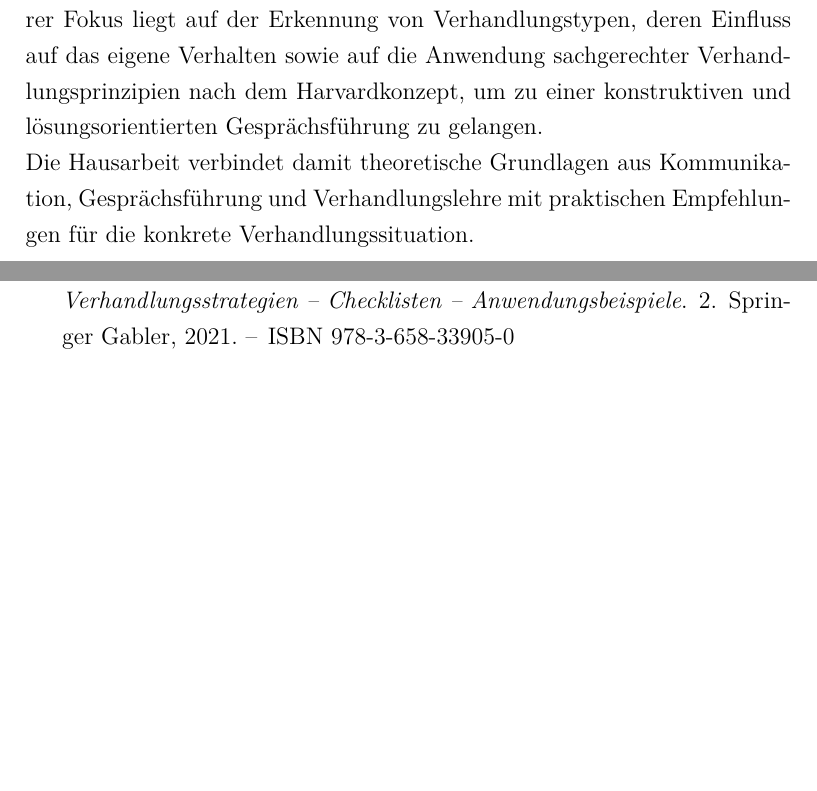
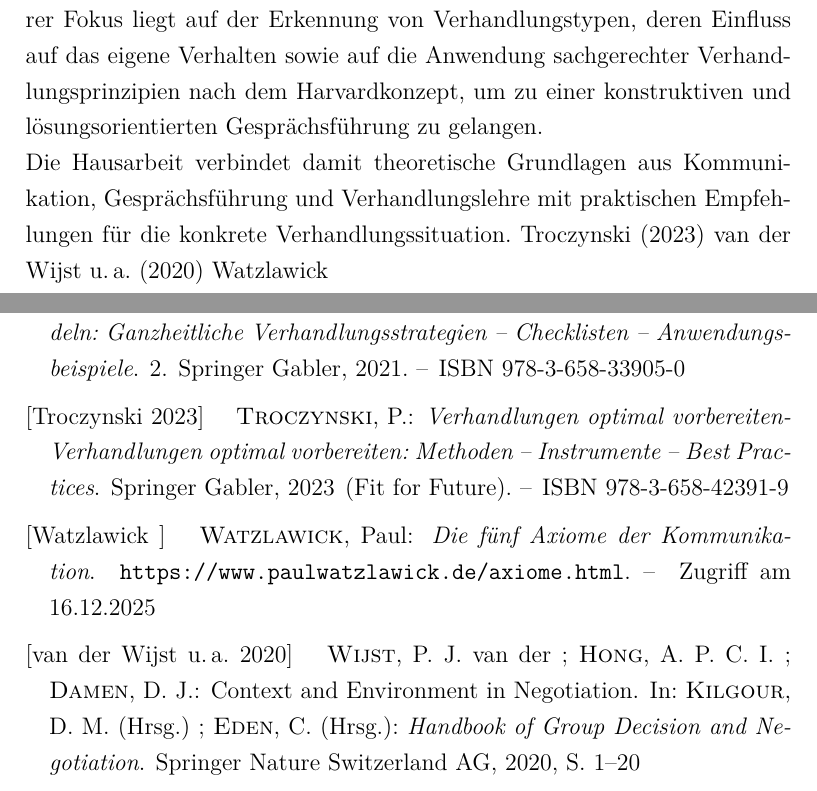
Before and after one commit to carinaill/Gespr-chsUndVerhandlungsf-hrung, a LaTeX book (main.tex, which reads Kapitel/1_Einführung.tex, Meta/praeampel.tex, literatur.bib): two parts of pages 6 and 22 of 29 before the commit and two parts of pages 6 and 21 of 28 after it, joined at a grey line, cut so that both start at the same text, the shorter picture padded with empty space. Compiled offline with pdfLaTeX.

Commit message:
Literaturverzeichnis

```diff
--- a/Kapitel/1_Einführung.tex
+++ b/Kapitel/1_Einführung.tex
@@ -9,4 +9,4 @@ Ein weiterer Fokus liegt auf der Erkennung von Verhandlungstypen, deren Einfluss
 sowie auf die Anwendung sachgerechter Verhandlungsprinzipien nach dem Harvardkonzept,
 um zu einer konstruktiven und lösungsorientierten Gesprächsführung zu gelangen.\\
 Die Hausarbeit verbindet damit theoretische Grundlagen aus Kommunikation, Gesprächsführung und Verhandlungslehre
-mit praktischen Empfehlungen für die konkrete Verhandlungssituation.
+mit praktischen Empfehlungen für die konkrete Verhandlungssituation. \cite{troczynski2023} \cite{vanderwijst2020} \cite{watzlawick_axiome}
--- a/Meta/praeampel.tex
+++ b/Meta/praeampel.tex
@@ -112,7 +112,7 @@
 % Kapitel
 
 \usepackage{csquotes}
-\usepackage[square,numbers]{natbib} % Natbib für DINAT
+\usepackage[authoryear]{natbib} % Natbib für DINAT
 
 % PDF Einstellungen
 \usepackage[pdftex, pdfborder={0 0 0}]{hyperref}
--- a/literatur.bib
+++ b/literatur.bib
@@ -27,3 +27,9 @@
   pages     = {1--20},
   doi       = {10.1007/978-3-030-12051-1_57}
 }
+
+@book{troczynski2023,
+  author    = {P. Troczynski},
+  title     = {Verhandlungen optimal vorbereitenVerhandlungen optimal vorbereiten: Methoden – Instrumente – Best Practices},
+  series    = {Fit for Future},
+  year      = {2023},
@@ -29,0 +42,4 @@
+  title        = {Die fünf Axiome der Kommunikation},
+  howpublished = {\url{https://www.paulwatzlawick.de/axiome.html}},
+  note         = {Zugriff am 16.12.2025}
+}
```
Also changed, not shown: literatur.bib (6 more changed lines).
